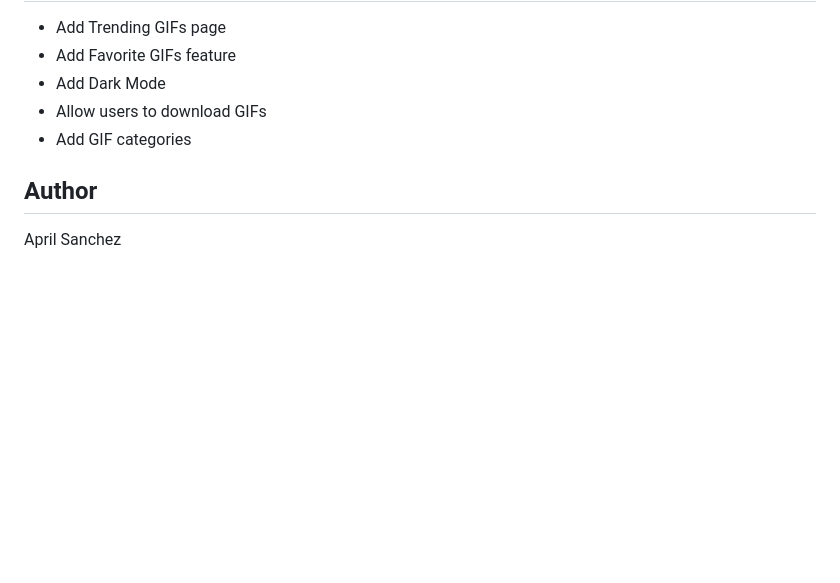
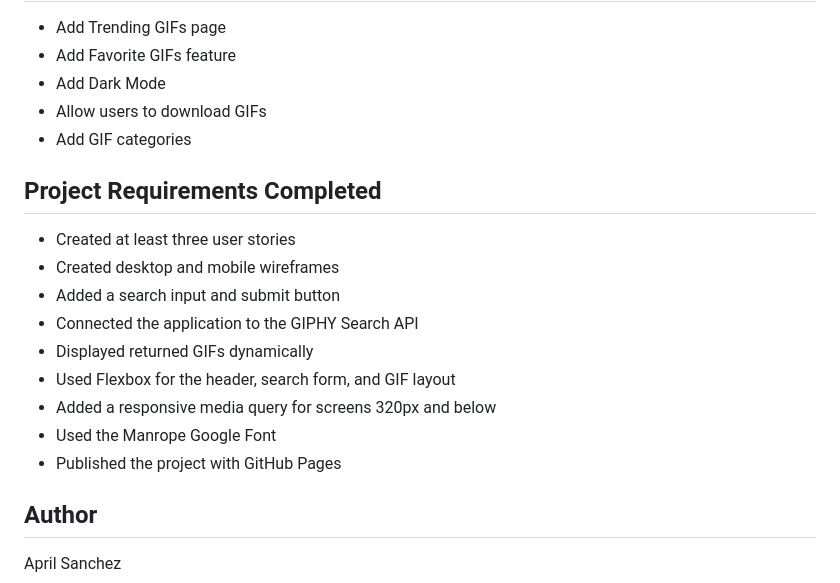
Before and after one commit to Aprolyx/project-2-sec-search-engine-gif, a Markdown page: README.md, the part around the change. Drawn GitHub-style; blank space fills up the shorter version.

Commit message:
Document completed project requirements

```diff
--- a/README.md
+++ b/README.md
@@ -119,6 +119,18 @@ I also learned how to use Git and GitHub to track changes, publish my project wi
 - Allow users to download GIFs
 - Add GIF categories
 
+## Project Requirements Completed
+
+- Created at least three user stories
+- Created desktop and mobile wireframes
+- Added a search input and submit button
+- Connected the application to the GIPHY Search API
+- Displayed returned GIFs dynamically
+- Used Flexbox for the header, search form, and GIF layout
+- Added a responsive media query for screens 320px and below
+- Used the Manrope Google Font
+- Published the project with GitHub Pages
+
 ## Author
 
 April Sanchez
```
